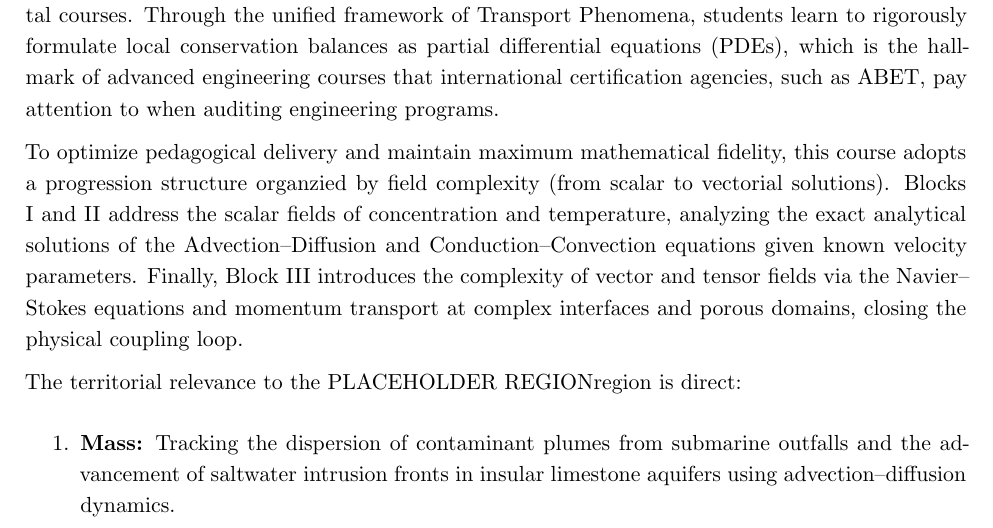
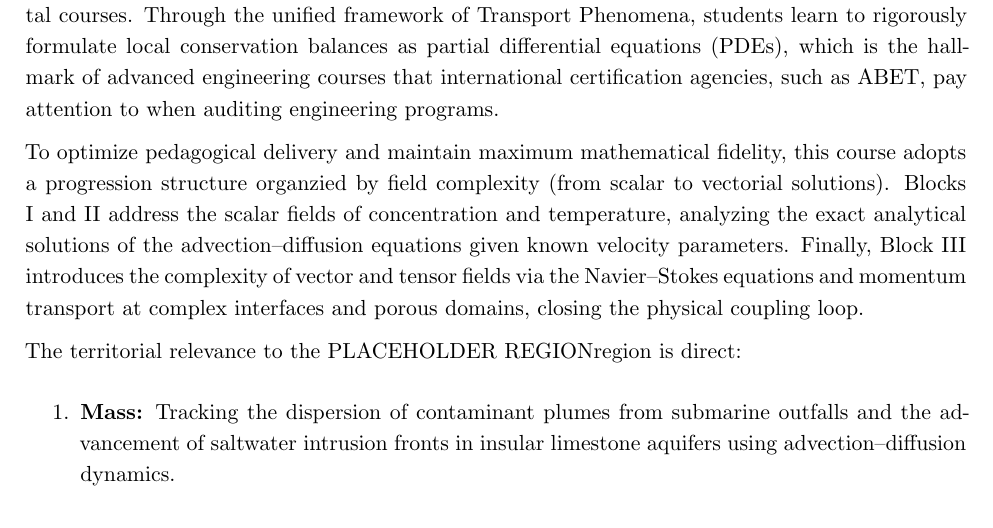
Before and after one commit to misael-diaz/TransportPhenomenaSyllabus, a LaTeX document (main.tex, which reads content.tex): part of page 1 of 5, cut so that both start at the same text. Compiled offline with pdfLaTeX.

Commit message:
simplifies wording

```diff
--- a/content.tex
+++ b/content.tex
@@ -3,7 +3,7 @@ The analysis, diagnosis, and design of structural solutions for contemporary env
 
 Commonly, environmental engineering curricula compartmentalize computer programming and foundational knowledge (Vector Calculus, Differential Equations, and Fluid Mechanics) in the early semesters, risking a structural disconnect when students advance to applied courses like Water Pollution, Soil Mechanics, or Oceanography. This course serves as the vital bridge that unifies and leverages the scientific computing and mathematical rigor with the mentioned applied environmental courses. Through the unified framework of Transport Phenomena, students learn to rigorously formulate local conservation balances as partial differential equations (PDEs), which is the hallmark of advanced engineering courses that international certification agencies, such as ABET, pay attention to when auditing engineering programs.
 
-To optimize pedagogical delivery and maintain maximum mathematical fidelity, this course adopts a {progression structure organzied by field complexity (from scalar to vectorial solutions)}. Blocks I and II address the scalar fields of concentration and temperature, analyzing the exact analytical solutions of the Advection--Diffusion and Conduction--Convection equations given known velocity parameters. Finally, Block III introduces the complexity of vector and tensor fields via the Navier--Stokes equations and momentum transport at complex interfaces and porous domains, closing the physical coupling loop.
+To optimize pedagogical delivery and maintain maximum mathematical fidelity, this course adopts a {progression structure organzied by field complexity (from scalar to vectorial solutions)}. Blocks I and II address the scalar fields of concentration and temperature, analyzing the exact analytical solutions of the advection--diffusion equations given known velocity parameters. Finally, Block III introduces the complexity of vector and tensor fields via the Navier--Stokes equations and momentum transport at complex interfaces and porous domains, closing the physical coupling loop.
 
 The territorial relevance to the \Region region is direct:
 \begin{enumerate}
```
